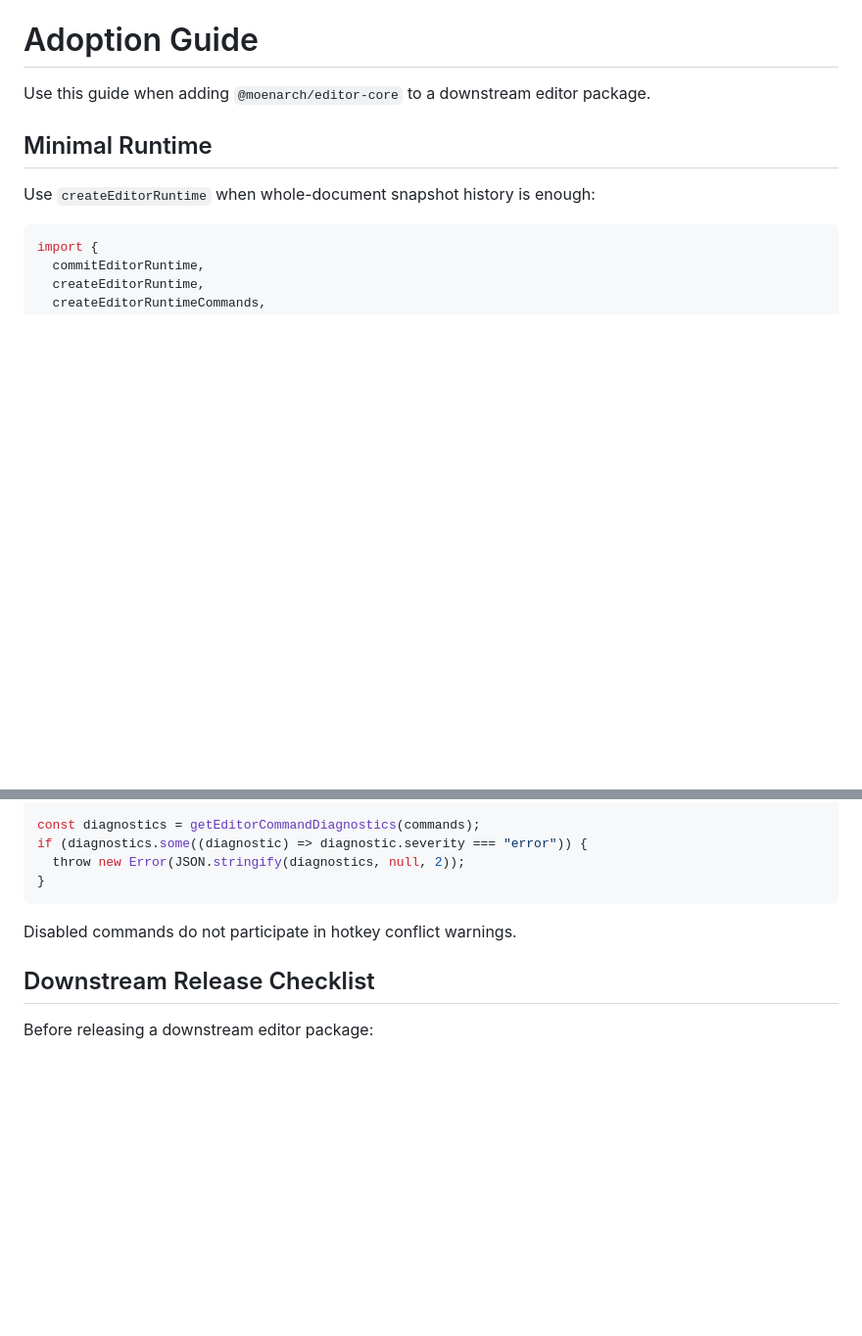
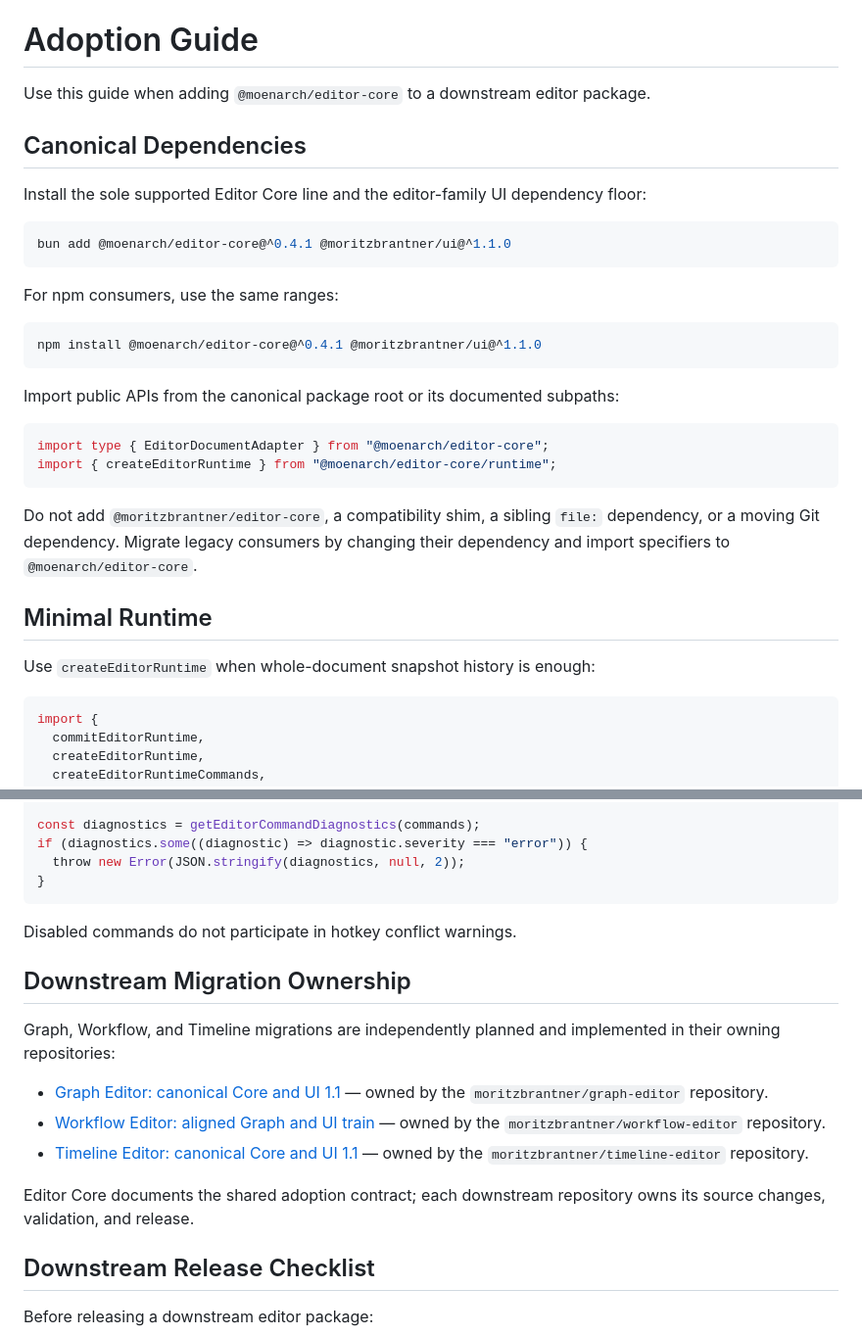
Before and after one commit to moritzbrantner/editor-core, a Markdown page: docs/adoption.md, 2 parts joined by grey strips. Shown at 98% size. Rendered like a GitHub page; blank space fills up the shorter version.

Commit message:
docs: codify canonical editor core adoption

````diff
--- a/docs/adoption.md
+++ b/docs/adoption.md
@@ -1,6 +1,31 @@
 # Adoption Guide
 
 Use this guide when adding `@moenarch/editor-core` to a downstream editor package.
+
+## Canonical Dependencies
+
+Install the sole supported Editor Core line and the editor-family UI dependency floor:
+
+```sh
+bun add @moenarch/editor-core@^0.4.1 @moritzbrantner/ui@^1.1.0
+```
+
+For npm consumers, use the same ranges:
+
+```sh
+npm install @moenarch/editor-core@^0.4.1 @moritzbrantner/ui@^1.1.0
+```
+
+Import public APIs from the canonical package root or its documented subpaths:
+
+```ts
+import type { EditorDocumentAdapter } from "@moenarch/editor-core";
+import { createEditorRuntime } from "@moenarch/editor-core/runtime";
+```
+
+Do not add `@moritzbrantner/editor-core`, a compatibility shim, a sibling `file:` dependency, or a
+moving Git dependency. Migrate legacy consumers by changing their dependency and import specifiers
+to `@moenarch/editor-core`.
 
 ## Minimal Runtime
 
@@ -421,6 +446,21 @@ if (diagnostics.some((diagnostic) => diagnostic.severity === "error")) {
 
 Disabled commands do not participate in hotkey conflict warnings.
 
+## Downstream Migration Ownership
+
+Graph, Workflow, and Timeline migrations are independently planned and implemented in their owning
+repositories:
+
+- [Graph Editor: canonical Core and UI 1.1](https://github.com/moritzbrantner/graph-editor/issues/2)
+  — owned by the `moritzbrantner/graph-editor` repository.
+- [Workflow Editor: aligned Graph and UI train](https://github.com/moritzbrantner/workflow-editor/issues/25)
+  — owned by the `moritzbrantner/workflow-editor` repository.
+- [Timeline Editor: canonical Core and UI 1.1](https://github.com/moritzbrantner/timeline-editor/issues/13)
+  — owned by the `moritzbrantner/timeline-editor` repository.
+
+Editor Core documents the shared adoption contract; each downstream repository owns its source
+changes, validation, and release.
+
 ## Downstream Release Checklist
 
 Before releasing a downstream editor package:
````
Also changed, not shown: docs/adr/0004-canonical-package-identity.md (added, +26 -0 lines).
